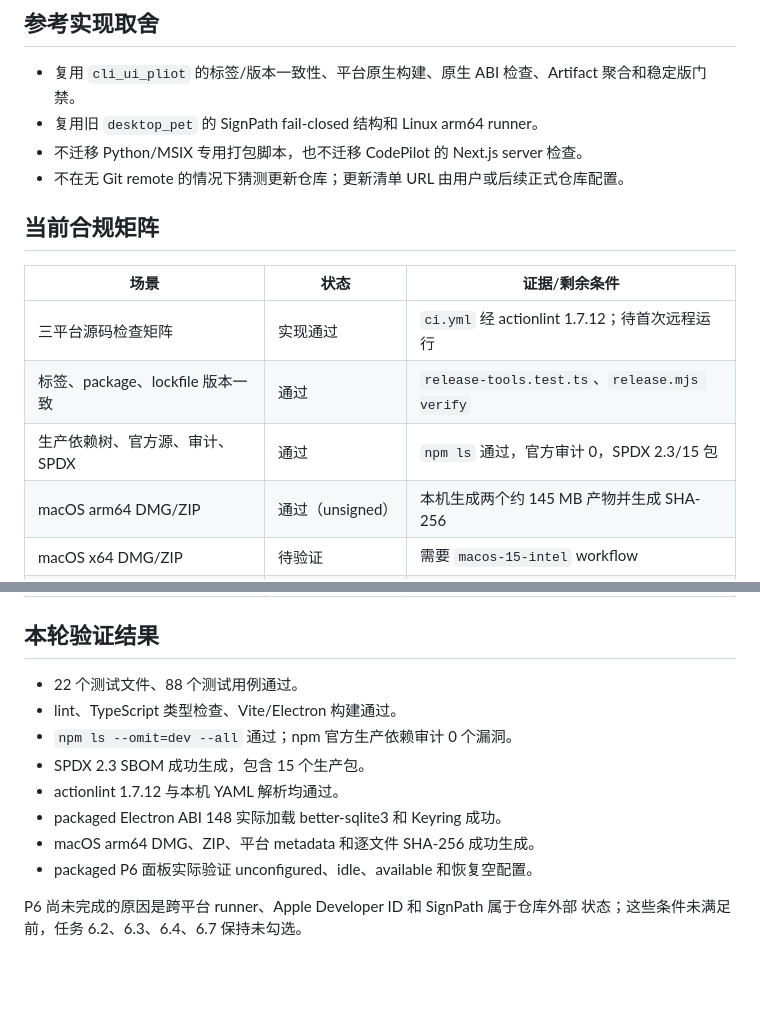
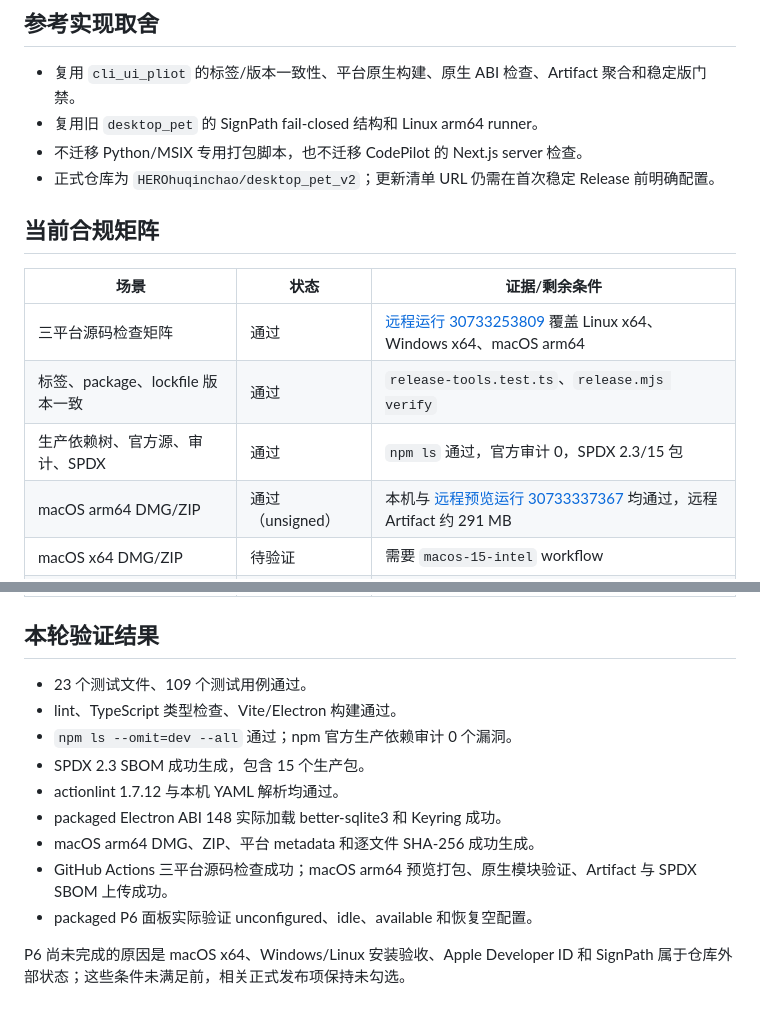
Before and after one commit to HEROhuqinchao/desktop_pet_v2, a Markdown page: docs/p6-release-distribution.md, 2 parts joined by grey strips. Drawn GitHub-style; blank space fills up the shorter version.

```diff
--- a/docs/p6-release-distribution.md
+++ b/docs/p6-release-distribution.md
@@ -76,16 +76,16 @@ flowchart LR
   聚合和稳定版门禁。
 - 复用旧 `desktop_pet` 的 SignPath fail-closed 结构和 Linux arm64 runner。
 - 不迁移 Python/MSIX 专用打包脚本，也不迁移 CodePilot 的 Next.js server 检查。
-- 不在无 Git remote 的情况下猜测更新仓库；更新清单 URL 由用户或后续正式仓库配置。
+- 正式仓库为 `HEROhuqinchao/desktop_pet_v2`；更新清单 URL 仍需在首次稳定 Release 前明确配置。
 
 ## 当前合规矩阵
 
 | 场景 | 状态 | 证据/剩余条件 |
 | --- | --- | --- |
-| 三平台源码检查矩阵 | 实现通过 | `ci.yml` 经 actionlint 1.7.12；待首次远程运行 |
+| 三平台源码检查矩阵 | 通过 | [远程运行 30733253809](https://github.com/HEROhuqinchao/desktop_pet_v2/actions/runs/30733253809) 覆盖 Linux x64、Windows x64、macOS arm64 |
 | 标签、package、lockfile 版本一致 | 通过 | `release-tools.test.ts`、`release.mjs verify` |
 | 生产依赖树、官方源、审计、SPDX | 通过 | `npm ls` 通过，官方审计 0，SPDX 2.3/15 包 |
-| macOS arm64 DMG/ZIP | 通过（unsigned） | 本机生成两个约 145 MB 产物并生成 SHA-256 |
+| macOS arm64 DMG/ZIP | 通过（unsigned） | 本机与 [远程预览运行 30733337367](https://github.com/HEROhuqinchao/desktop_pet_v2/actions/runs/30733337367) 均通过，远程 Artifact 约 291 MB |
 | macOS x64 DMG/ZIP | 待验证 | 需要 `macos-15-intel` workflow |
 | Windows NSIS/portable | 待验证 | 需要 Windows runner 和两阶段 SignPath 项目配置 |
 | Linux x64/arm64 AppImage/DEB | 待验证 | 需要对应 GitHub runner |
@@ -98,14 +98,15 @@ flowchart LR
 
 ## 本轮验证结果
 
-- 22 个测试文件、88 个测试用例通过。
+- 23 个测试文件、109 个测试用例通过。
 - lint、TypeScript 类型检查、Vite/Electron 构建通过。
 - `npm ls --omit=dev --all` 通过；npm 官方生产依赖审计 0 个漏洞。
 - SPDX 2.3 SBOM 成功生成，包含 15 个生产包。
 - actionlint 1.7.12 与本机 YAML 解析均通过。
 - packaged Electron ABI 148 实际加载 better-sqlite3 和 Keyring 成功。
 - macOS arm64 DMG、ZIP、平台 metadata 和逐文件 SHA-256 成功生成。
+- GitHub Actions 三平台源码检查成功；macOS arm64 预览打包、原生模块验证、Artifact 与 SPDX SBOM 上传成功。
 - packaged P6 面板实际验证 unconfigured、idle、available 和恢复空配置。
 
-P6 尚未完成的原因是跨平台 runner、Apple Developer ID 和 SignPath 属于仓库外部
-状态；这些条件未满足前，任务 6.2、6.3、6.4、6.7 保持未勾选。
+P6 尚未完成的原因是 macOS x64、Windows/Linux 安装验收、Apple Developer ID
+和 SignPath 属于仓库外部状态；这些条件未满足前，相关正式发布项保持未勾选。
```
Also changed, not shown: docs/alignment-execution-plan.md (+8 -4 lines), docs/release-operations.md (+7 -3 lines).
